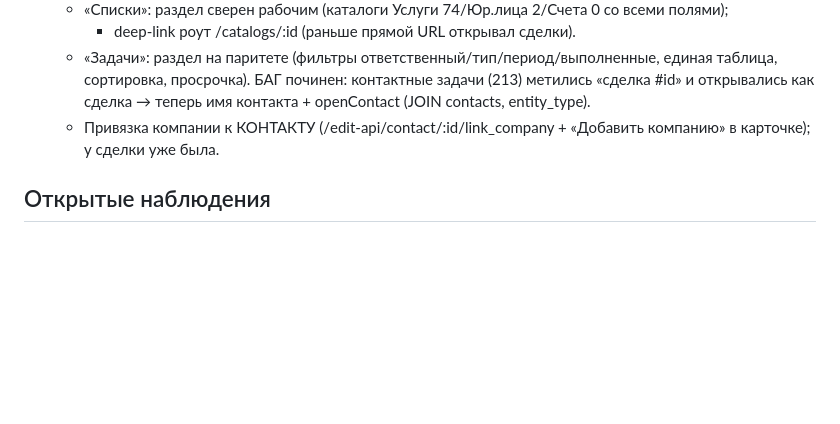
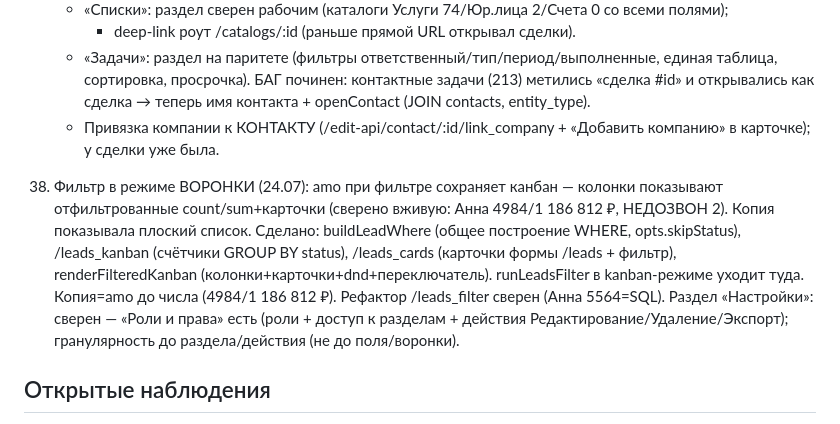
Before and after one commit to visa-sc/lk-vsc, a Markdown page: amocopy-parity.md, the part around the change. Drawn GitHub-style; blank space fills up the shorter version.

Commit message:
crm: реестр обхода — пункт 38 (фильтр в канбане + сверка Настроек)
Co-Authored-By: Claude Fable 5 <noreply@anthropic.com>

```diff
--- a/amocopy-parity.md
+++ b/amocopy-parity.md
@@ -199,6 +199,15 @@
     - Привязка компании к КОНТАКТУ (/edit-api/contact/:id/link_company + «Добавить компанию» в
       карточке); у сделки уже была.
 
+38. Фильтр в режиме ВОРОНКИ (24.07): amo при фильтре сохраняет канбан — колонки показывают
+    отфильтрованные count/sum+карточки (сверено вживую: Анна 4984/1 186 812 ₽, НЕДОЗВОН 2). Копия
+    показывала плоский список. Сделано: buildLeadWhere (общее построение WHERE, opts.skipStatus),
+    /leads_kanban (счётчики GROUP BY status), /leads_cards (карточки формы /leads + фильтр),
+    renderFilteredKanban (колонки+карточки+dnd+переключатель). runLeadsFilter в kanban-режиме уходит
+    туда. Копия=amo до числа (4984/1 186 812 ₽). Рефактор /leads_filter сверен (Анна 5564=SQL).
+    Раздел «Настройки»: сверен — «Роли и права» есть (роли + доступ к разделам + действия
+    Редактирование/Удаление/Экспорт); гранулярность до раздела/действия (не до поля/воронки).
+
 ## Открытые наблюдения
 - Настройки/Пользователи: в amo права ГРАНУЛЯРНЫЕ — отдельные колонки «Сделки/Покупатели |
   Контакты | Компании | Задачи | Этапы» со степенью доступа (свои / своей группы / все) на
```
